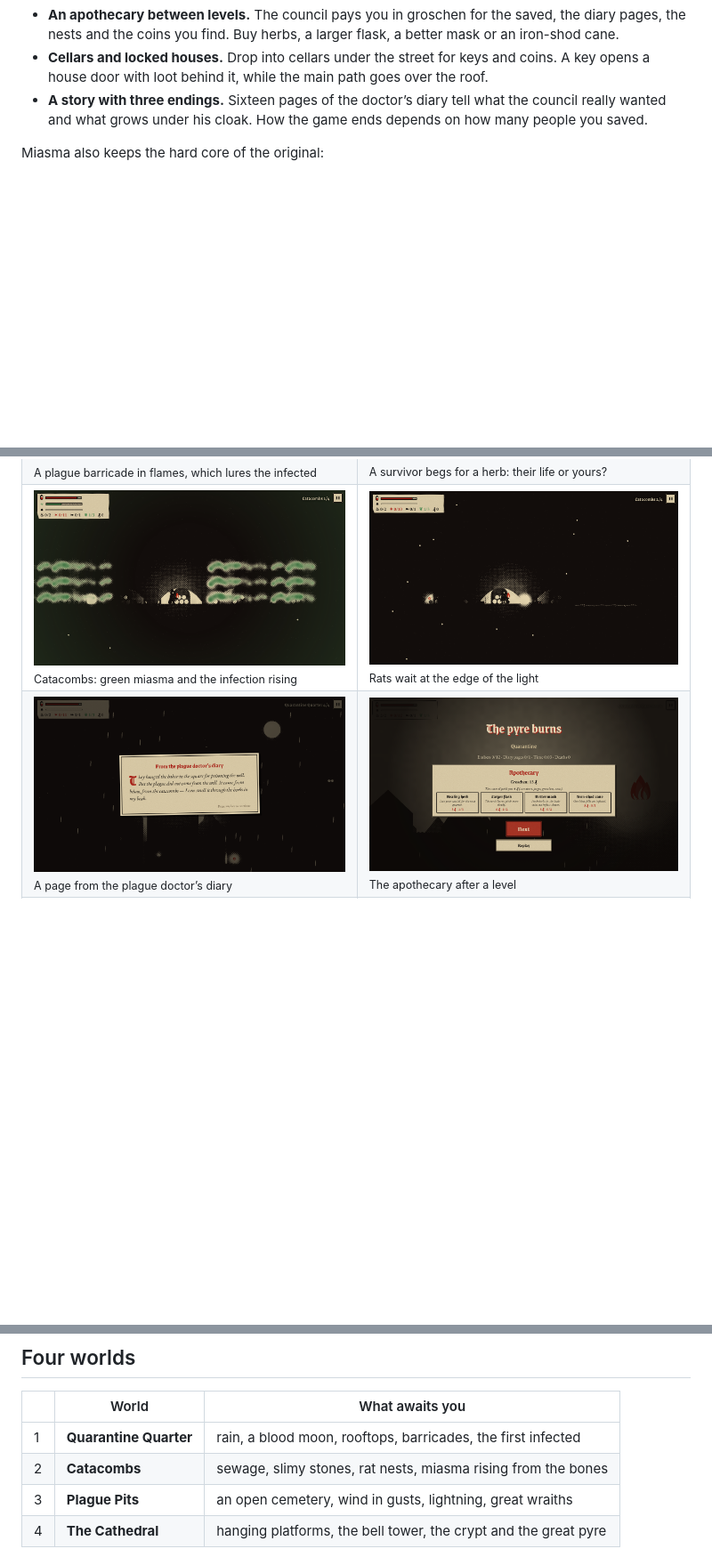
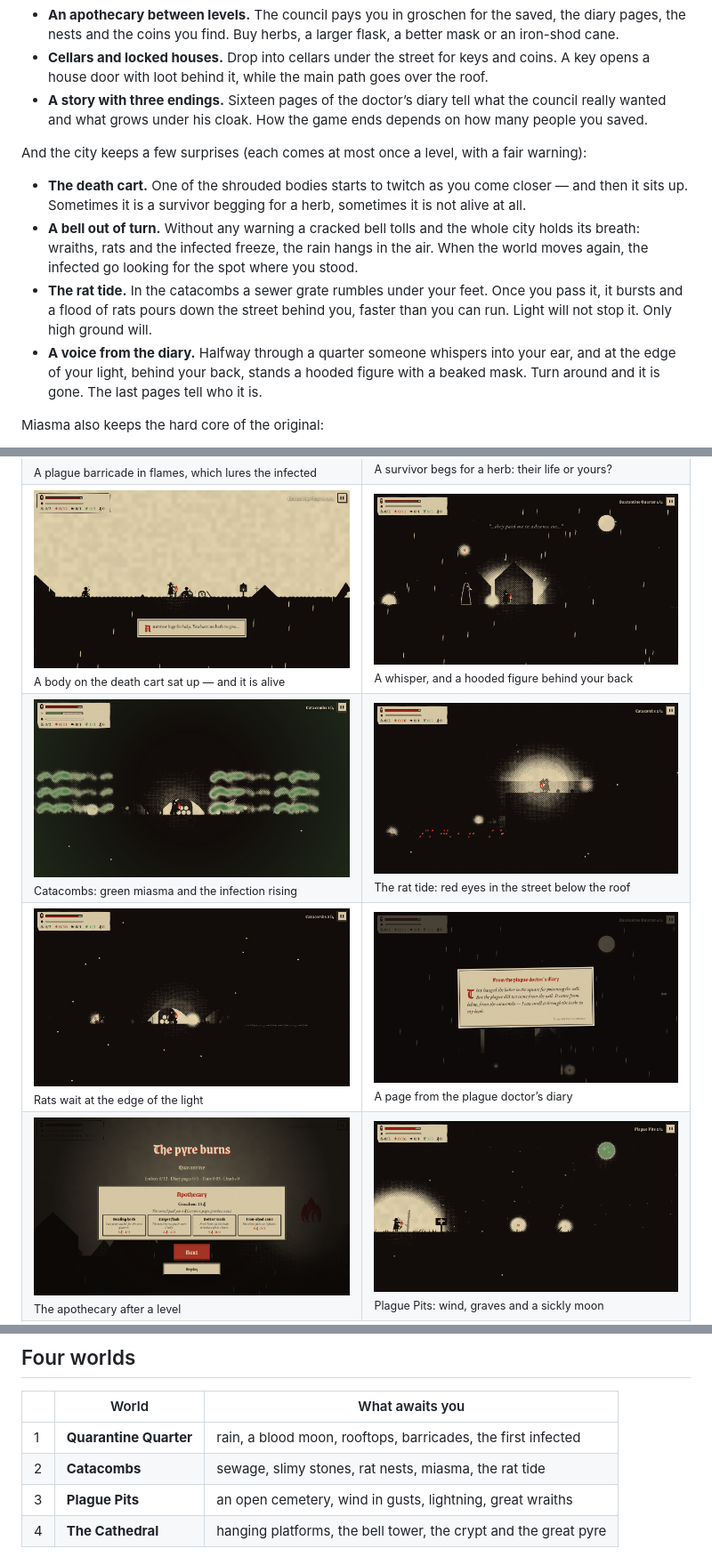
Before and after one commit to darangonaut/miasma, a Markdown page: README.md, 3 parts joined by grey strips. Shown at 89% size. Rendered like a GitHub page; pictures changed too: docs/screenshots/cart.png (added), docs/screenshots/hooded.png (added), docs/screenshots/tide.png (added); blank space fills up the shorter version.

Commit message:
README: prekvapenia mesta a nové zábery
Popis štyroch prekvapení (voz s mŕtvolami, zvon mimo poradia, krysí príliv, hlas z denníka), zábery voza, postavy v kapucni a krysieho prílivu; CLAUDE.md doplnený o nové prvky.

Co-Authored-By: Claude Opus 5.5 <noreply@anthropic.com>
Claude-Session: https://claude.ai/code/session_01Rh6E1MXbNhhRiwvBzFcm3J

```diff
--- a/README.md
+++ b/README.md
@@ -17,6 +17,13 @@ Miasma started as the grim older sibling of [Lumen](https://github.com/darangona
 - **Cellars and locked houses.** Drop into cellars under the street for keys and coins. A key opens a house door with loot behind it, while the main path goes over the roof.
 - **A story with three endings.** Sixteen pages of the doctor’s diary tell what the council really wanted and what grows under his cloak. How the game ends depends on how many people you saved.
 
+And the city keeps a few surprises (each comes at most once a level, with a fair warning):
+
+- **The death cart.** One of the shrouded bodies starts to twitch as you come closer — and then it sits up. Sometimes it is a survivor begging for a herb, sometimes it is not alive at all.
+- **A bell out of turn.** Without any warning a cracked bell tolls and the whole city holds its breath: wraiths, rats and the infected freeze, the rain hangs in the air. When the world moves again, the infected go looking for the spot where you stood.
+- **The rat tide.** In the catacombs a sewer grate rumbles under your feet. Once you pass it, it bursts and a flood of rats pours down the street behind you, faster than you can run. Light will not stop it. Only high ground will.
+- **A voice from the diary.** Halfway through a quarter someone whispers into your ear, and at the edge of your light, behind your back, stands a hooded figure with a beaked mask. Turn around and it is gone. The last pages tell who it is.
+
 Miasma also keeps the hard core of the original:
 
 - **One touch kills.** Wraiths, the infected, rats and iron spikes give no second chance.
@@ -34,12 +41,17 @@ Miasma also keeps the hard core of the original:
 <td><img src="docs/screenshots/survivor.png" alt="A survivor"><br><sub>A survivor begs for a herb: their life or yours?</sub></td>
 </tr>
 <tr>
-<td><img src="docs/screenshots/miasma.png" alt="Miasma"><br><sub>Catacombs: green miasma and the infection rising</sub></td>
-<td><img src="docs/screenshots/rats.png" alt="Rats"><br><sub>Rats wait at the edge of the light</sub></td>
+<td><img src="docs/screenshots/cart.png" alt="The death cart"><br><sub>A body on the death cart sat up — and it is alive</sub></td>
+<td><img src="docs/screenshots/hooded.png" alt="The hooded figure"><br><sub>A whisper, and a hooded figure behind your back</sub></td>
 </tr>
 <tr>
-<td><img src="docs/screenshots/diary.png" alt="Diary page"><br><sub>A page from the plague doctor’s diary</sub></td>
-<td><img src="docs/screenshots/shop.png" alt="Apothecary"><br><sub>The apothecary after a level</sub></td>
+<td><img src="docs/screenshots/miasma.png" alt="Miasma"><br><sub>Catacombs: green miasma and the infection rising</sub></td>
+<td><img src="docs/screenshots/tide.png" alt="The rat tide"><br><sub>The rat tide: red eyes in the street below the roof</sub></td>
 </tr>
 <tr>
+<td><img src="docs/screenshots/rats.png" alt="Rats"><br><sub>Rats wait at the edge of the light</sub></td>
+<td><img src="docs/screenshots/diary.png" alt="Diary page"><br><sub>A page from the plague doctor’s diary</sub></td>
+</tr>
+<tr>
+<td><img src="docs/screenshots/shop.png" alt="Apothecary"><br><sub>The apothecary after a level</sub></td>
 <td><img src="docs/screenshots/pits.png" alt="Plague Pits"><br><sub>Plague Pits: wind, graves and a sickly moon</sub></td>
@@ -52,7 +66,7 @@ Miasma also keeps the hard core of the original:
 |     | World                  | What awaits you                                                 |
 | --- | ---------------------- | --------------------------------------------------------------- |
 | 1   | **Quarantine Quarter** | rain, a blood moon, rooftops, barricades, the first infected    |
-| 2   | **Catacombs**          | sewage, slimy stones, rat nests, miasma rising from the bones   |
+| 2   | **Catacombs**          | sewage, slimy stones, rat nests, miasma, the rat tide           |
 | 3   | **Plague Pits**        | an open cemetery, wind in gusts, lightning, great wraiths       |
 | 4   | **The Cathedral**      | hanging platforms, the bell tower, the crypt and the great pyre |
 
```
Also changed, not shown: other parts of README.md (+3 -1 lines), CLAUDE.md (+4 -0 lines).
